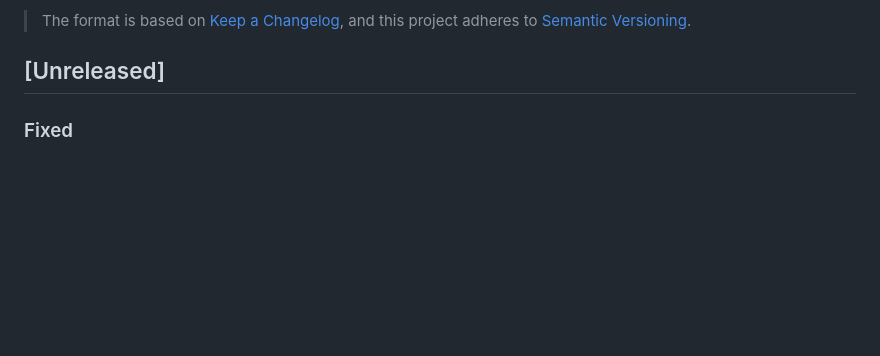
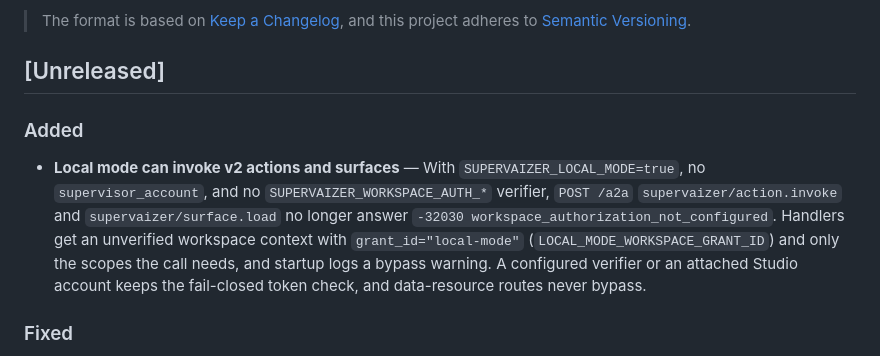
Before and after one commit to supervaize/supervaizer, a Markdown page: docs/CHANGELOG.md, the part around the change. GitHub-like rendering; blank space fills up the shorter version.

Commit message:
📝 docs(changelog): record local-mode v2 dispatch
Co-Authored-By: Claude Opus 5.5 <noreply@anthropic.com>

```diff
--- a/docs/CHANGELOG.md
+++ b/docs/CHANGELOG.md
@@ -5,6 +5,10 @@ All notable changes to this project will be documented in this file.
 > The format is based on [Keep a Changelog](https://keepachangelog.com/en/1.0.0/), and this project adheres to [Semantic Versioning](https://semver.org/spec/v2.0.0.html).
 
 ## [Unreleased]
+
+### Added
+
+- **Local mode can invoke v2 actions and surfaces** — With `SUPERVAIZER_LOCAL_MODE=true`, no `supervisor_account`, and no `SUPERVAIZER_WORKSPACE_AUTH_*` verifier, `POST /a2a` `supervaizer/action.invoke` and `supervaizer/surface.load` no longer answer `-32030 workspace_authorization_not_configured`. Handlers get an unverified workspace context with `grant_id="local-mode"` (`LOCAL_MODE_WORKSPACE_GRANT_ID`) and only the scopes the call needs, and startup logs a bypass warning. A configured verifier or an attached Studio account keeps the fail-closed token check, and data-resource routes never bypass.
 
 ### Fixed
 
```
